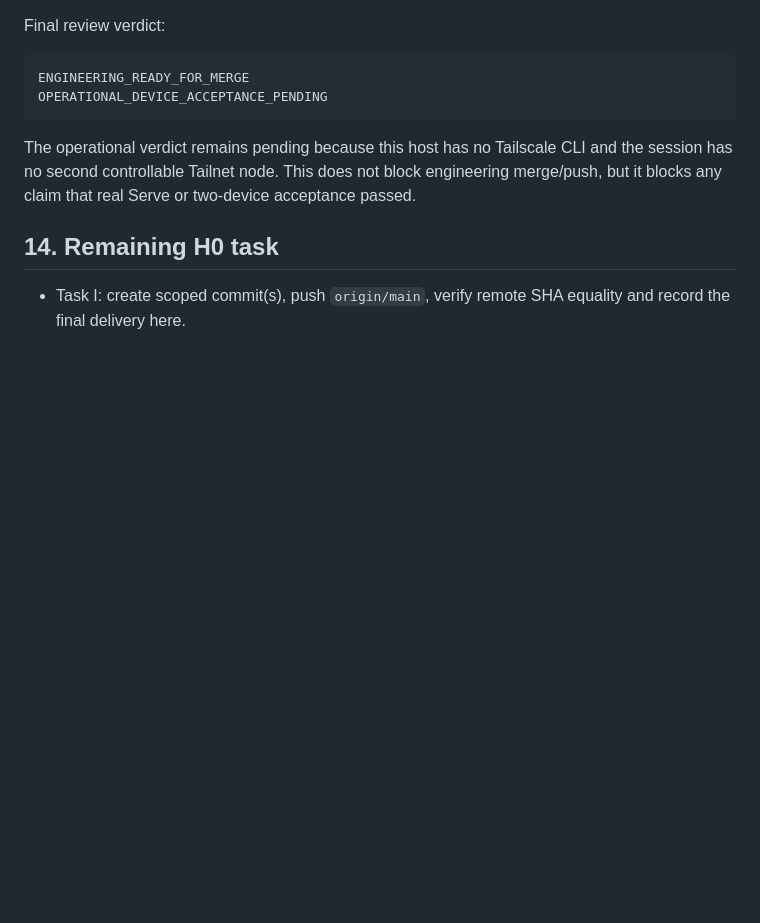
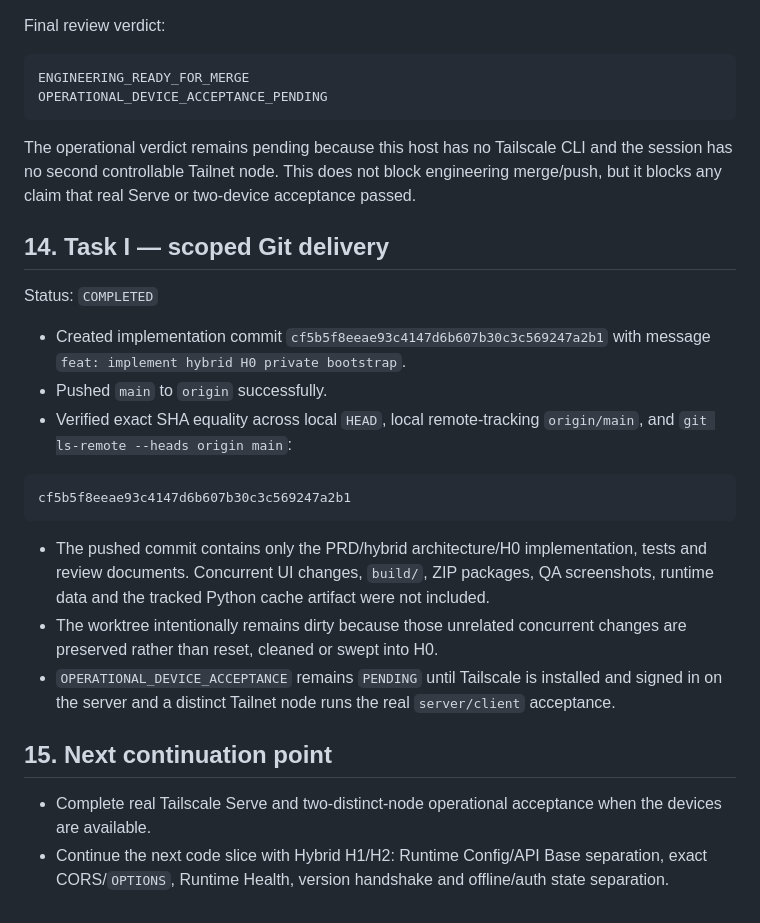
Before and after one commit to ericheee111/stock-tracker, a Markdown page: CHATGPT_HANDOFF.md, the part around the change. GitHub-like rendering; blank space fills up the shorter version.

Commit message:
docs: record hybrid H0 delivery

````diff
--- a/CHATGPT_HANDOFF.md
+++ b/CHATGPT_HANDOFF.md
@@ -223,6 +223,23 @@ OPERATIONAL_DEVICE_ACCEPTANCE_PENDING
 
 The operational verdict remains pending because this host has no Tailscale CLI and the session has no second controllable Tailnet node. This does not block engineering merge/push, but it blocks any claim that real Serve or two-device acceptance passed.
 
-## 14. Remaining H0 task
+## 14. Task I — scoped Git delivery
 
-- Task I: create scoped commit(s), push `origin/main`, verify remote SHA equality and record the final delivery here.
+Status: `COMPLETED`
+
+- Created implementation commit `cf5b5f8eeae93c4147d6b607b30c3c569247a2b1` with message `feat: implement hybrid H0 private bootstrap`.
+- Pushed `main` to `origin` successfully.
+- Verified exact SHA equality across local `HEAD`, local remote-tracking `origin/main`, and `git ls-remote --heads origin main`:
+
+```text
+cf5b5f8eeae93c4147d6b607b30c3c569247a2b1
+```
+
+- The pushed commit contains only the PRD/hybrid architecture/H0 implementation, tests and review documents. Concurrent UI changes, `build/`, ZIP packages, QA screenshots, runtime data and the tracked Python cache artifact were not included.
+- The worktree intentionally remains dirty because those unrelated concurrent changes are preserved rather than reset, cleaned or swept into H0.
+- `OPERATIONAL_DEVICE_ACCEPTANCE` remains `PENDING` until Tailscale is installed and signed in on the server and a distinct Tailnet node runs the real `server/client` acceptance.
+
+## 15. Next continuation point
+
+- Complete real Tailscale Serve and two-distinct-node operational acceptance when the devices are available.
+- Continue the next code slice with Hybrid H1/H2: Runtime Config/API Base separation, exact CORS/`OPTIONS`, Runtime Health, version handshake and offline/auth state separation.
````
Also changed, not shown: docs/STAGE1.5-HYBRID-H0-DESIGN-PLAN.md (+1 -1 lines), docs/STAGE1.5-HYBRID-H0-IMPLEMENTATION-HANDOFF.md (+9 -5 lines).
